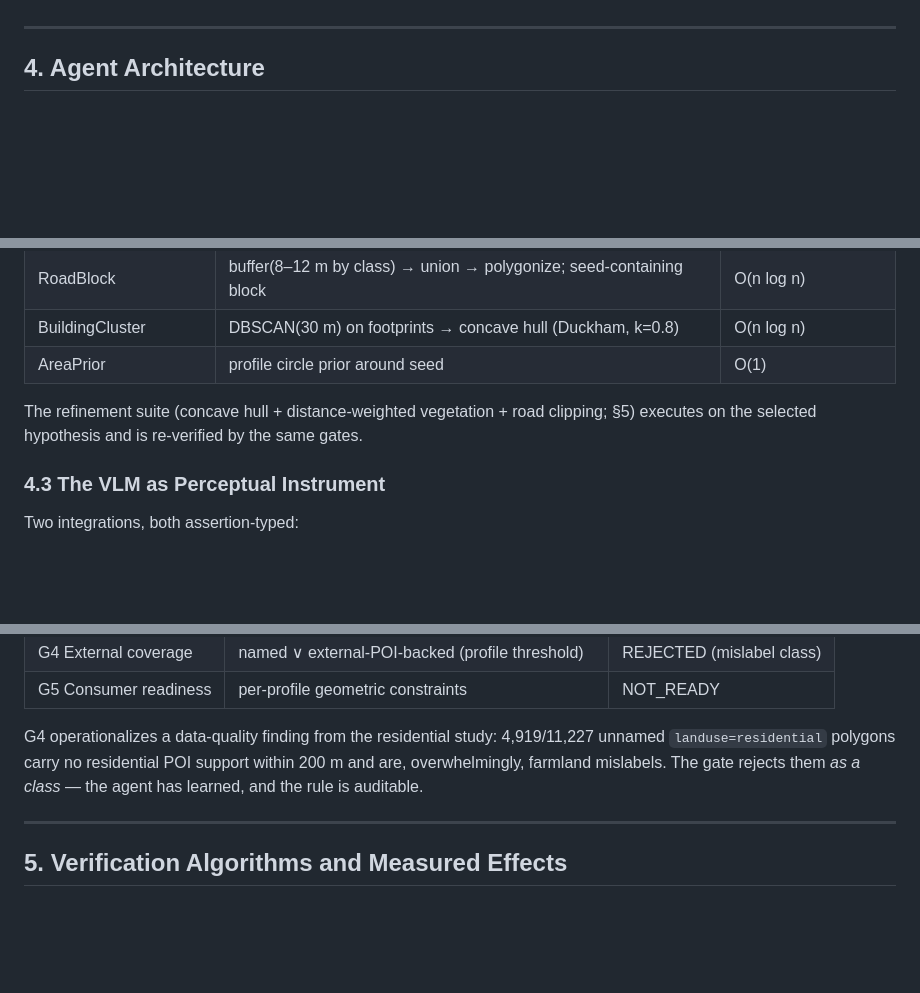
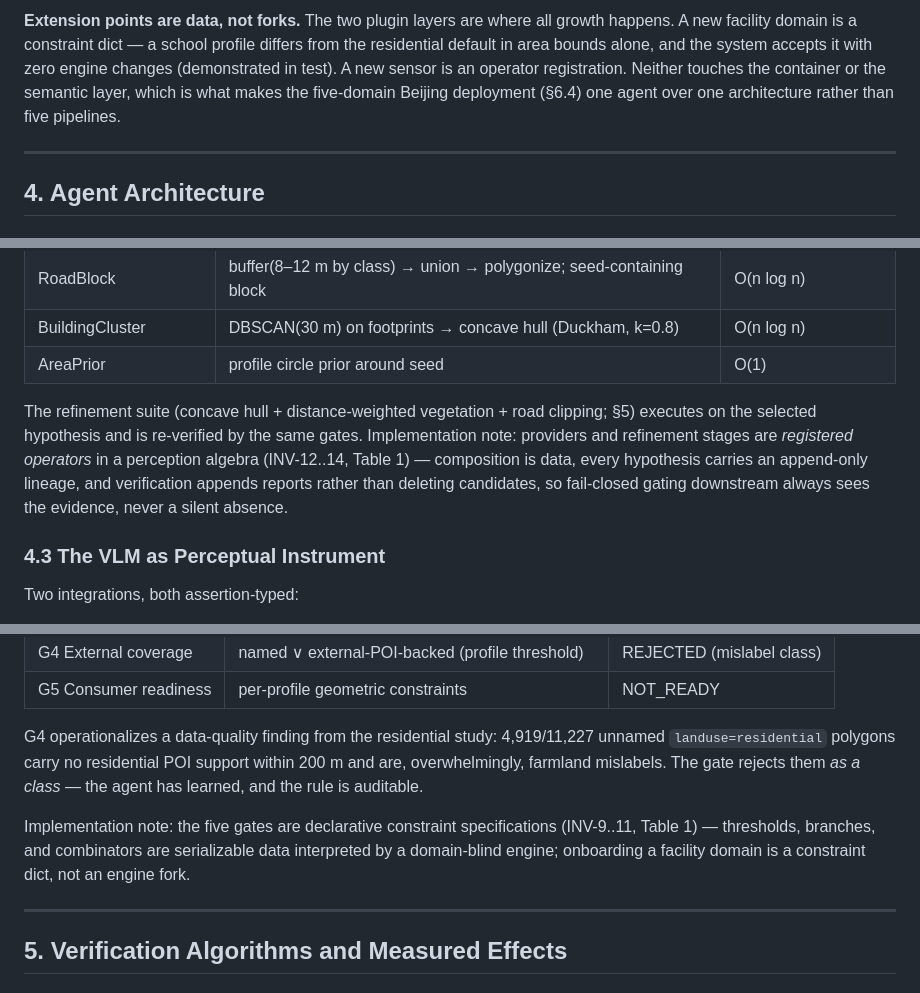
Before and after one commit to topprismdata/spatial-decision-intelligence, a Markdown page: docs/paper_draft_v4.md, 3 parts joined by grey strips. Drawn GitHub-style; blank space fills up the shorter version.

```diff
--- a/docs/paper_draft_v4.md
+++ b/docs/paper_draft_v4.md
@@ -120,3 +165,11 @@ The ordering is *proposition-relative*: OSM geometry outranks Amap's point-only
+**Extension points are data, not forks.** The two plugin layers are where
+all growth happens. A new facility domain is a constraint dict — a school
+profile differs from the residential default in area bounds alone, and the
+system accepts it with zero engine changes (demonstrated in test). A new
+sensor is an operator registration. Neither touches the container or the
+semantic layer, which is what makes the five-domain Beijing deployment
+(§6.4) one agent over one architecture rather than five pipelines.
+
 ---
 
 ## 4. Agent Architecture
@@ -161,7 +214,7 @@ The generation stage (A3) is where the classical algorithms live; the architectu
 | BuildingCluster | DBSCAN(30 m) on footprints → concave hull (Duckham, k=0.8) | O(n log n) |
 | AreaPrior | profile circle prior around seed | O(1) |
 
-The refinement suite (concave hull + distance-weighted vegetation + road clipping; §5) executes on the selected hypothesis and is re-verified by the same gates.
+The refinement suite (concave hull + distance-weighted vegetation + road clipping; §5) executes on the selected hypothesis and is re-verified by the same gates. Implementation note: providers and refinement stages are *registered operators* in a perception algebra (INV-12..14, Table 1) — composition is data, every hypothesis carries an append-only lineage, and verification appends reports rather than deleting candidates, so fail-closed gating downstream always sees the evidence, never a silent absence.
 
 ### 4.3 The VLM as Perceptual Instrument
 
@@ -183,6 +236,8 @@ We deliberately exclude VLM-emitted coordinates: localization benchmarks (GEOBen
 | G5 Consumer readiness | per-profile geometric constraints | NOT_READY |
 
 G4 operationalizes a data-quality finding from the residential study: 4,919/11,227 unnamed `landuse=residential` polygons carry no residential POI support within 200 m and are, overwhelmingly, farmland mislabels. The gate rejects them *as a class* — the agent has learned, and the rule is auditable.
+
+Implementation note: the five gates are declarative constraint specifications (INV-9..11, Table 1) — thresholds, branches, and combinators are serializable data interpreted by a domain-blind engine; onboarding a facility domain is a constraint dict, not an engine fork.
 
 ---
 
```
Also changed, not shown: other parts of docs/paper_draft_v4.md (+45 -0 lines).
